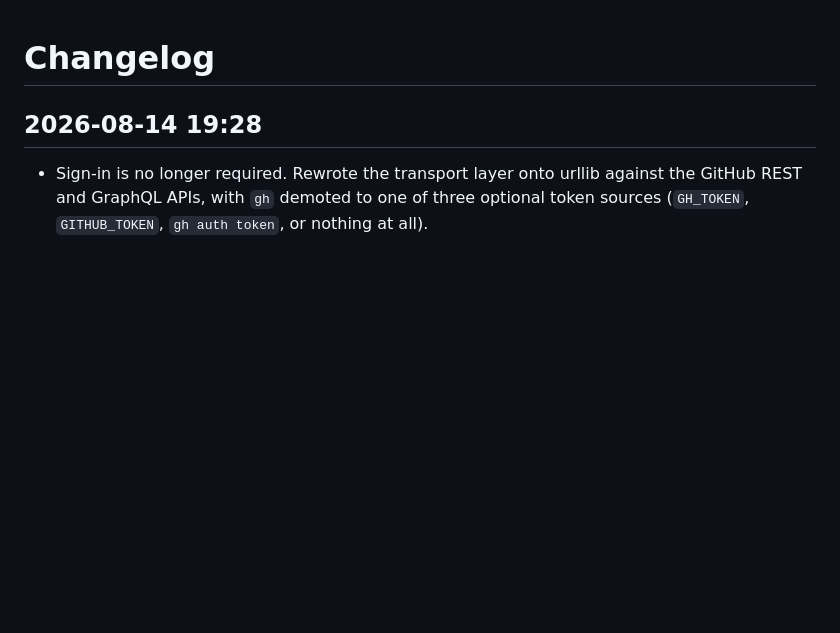
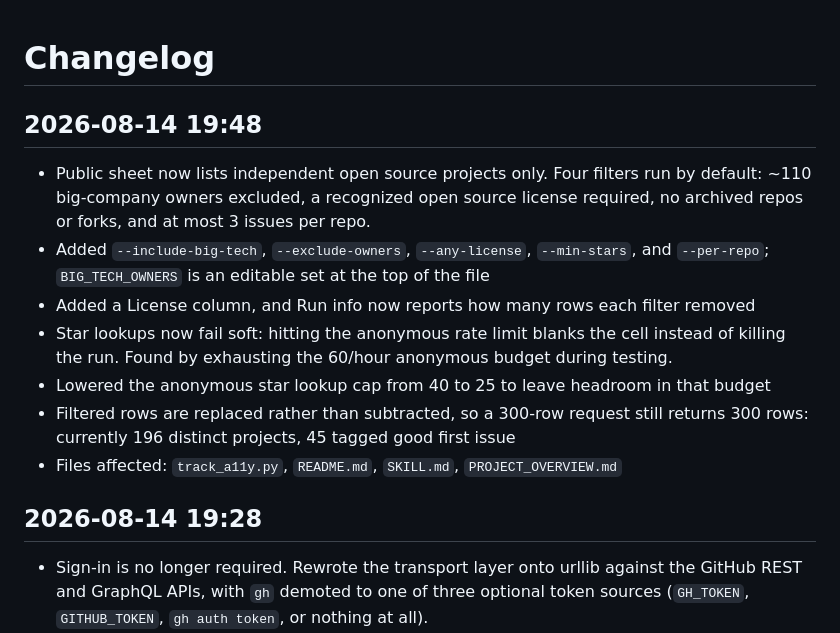
Before and after one commit to LauraMoney42/AccessibilityRocks, a Markdown page: CHANGELOG.md, the part around the change. GitHub-like rendering; blank space fills up the shorter version.

Commit message:
docs: changelog for the open source filtering

```diff
--- a/CHANGELOG.md
+++ b/CHANGELOG.md
@@ -1,4 +1,18 @@
 # Changelog
+
+## 2026-08-14 19:48
+- Public sheet now lists independent open source projects only. Four filters run by
+  default: ~110 big-company owners excluded, a recognized open source license required,
+  no archived repos or forks, and at most 3 issues per repo.
+- Added `--include-big-tech`, `--exclude-owners`, `--any-license`, `--min-stars`,
+  and `--per-repo`; `BIG_TECH_OWNERS` is an editable set at the top of the file
+- Added a License column, and Run info now reports how many rows each filter removed
+- Star lookups now fail soft: hitting the anonymous rate limit blanks the cell instead of
+  killing the run. Found by exhausting the 60/hour anonymous budget during testing.
+- Lowered the anonymous star lookup cap from 40 to 25 to leave headroom in that budget
+- Filtered rows are replaced rather than subtracted, so a 300-row request still returns
+  300 rows: currently 196 distinct projects, 45 tagged good first issue
+- Files affected: `track_a11y.py`, `README.md`, `SKILL.md`, `PROJECT_OVERVIEW.md`
 
 ## 2026-08-14 19:28
 - Sign-in is no longer required. Rewrote the transport layer onto urllib against the
```
Also changed, not shown: PROJECT_OVERVIEW.md (+1 -1 lines).
